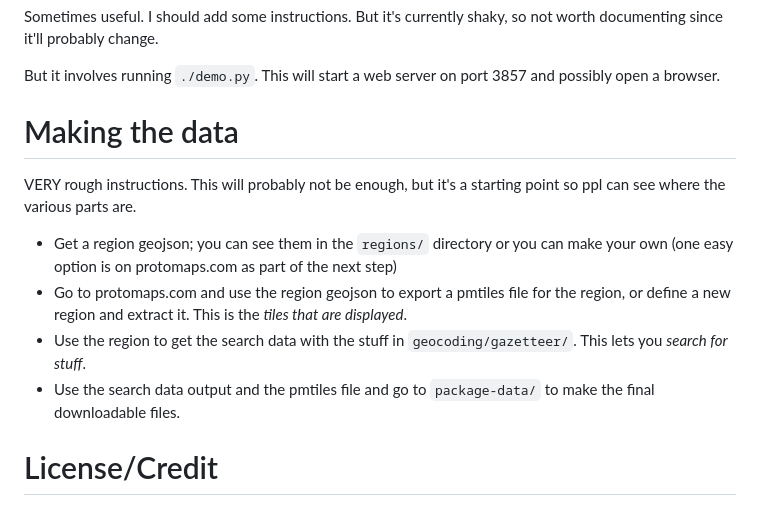
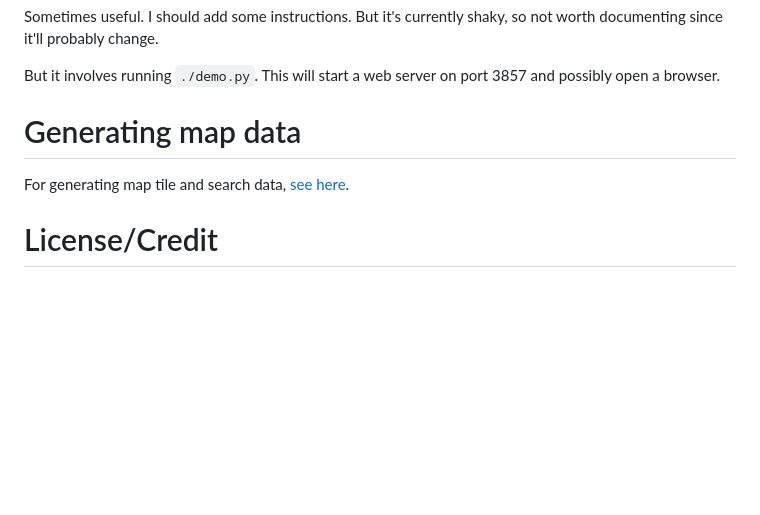
Before and after one commit to orblivion/desert-atlas, a Markdown page: README.md, the part around the change. Drawn GitHub-style; blank space fills up the shorter version.

Commit message:
Fix main README wrt Generating Data

```diff
--- a/README.md
+++ b/README.md
@@ -77,14 +77,9 @@ Sometimes useful. I should add some instructions. But it's currently shaky, so n
 
 But it involves running `./demo.py`. This will start a web server on port 3857 and possibly open a browser.
 
-# Making the data
+# Generating map data
 
-VERY rough instructions. This will probably not be enough, but it's a starting point so ppl can see where the various parts are.
-
-* Get a region geojson; you can see them in the `regions/` directory or you can make your own (one easy option is on protomaps.com as part of the next step)
-* Go to protomaps.com and use the region geojson to export a pmtiles file for the region, or define a new region and extract it. This is the _tiles that are displayed_.
-* Use the region to get the search data with the stuff in `geocoding/gazetteer/`. This lets you _search for stuff_.
-* Use the search data output and the pmtiles file and go to `package-data/` to make the final downloadable files.
+For generating map tile and search data, [see here](generate-data/README.md).
 
 # License/Credit
 
```
